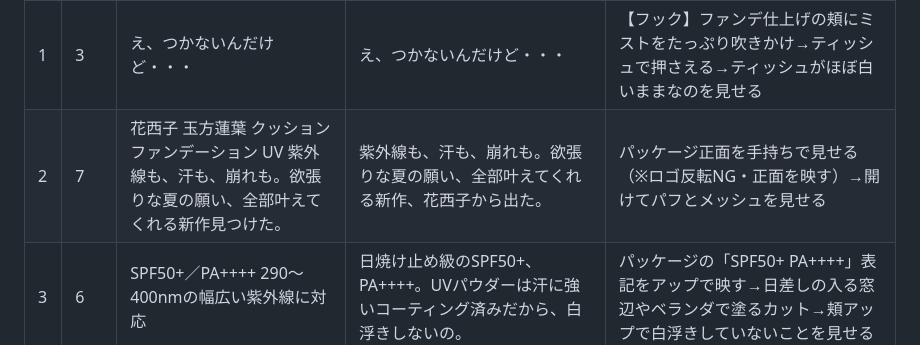
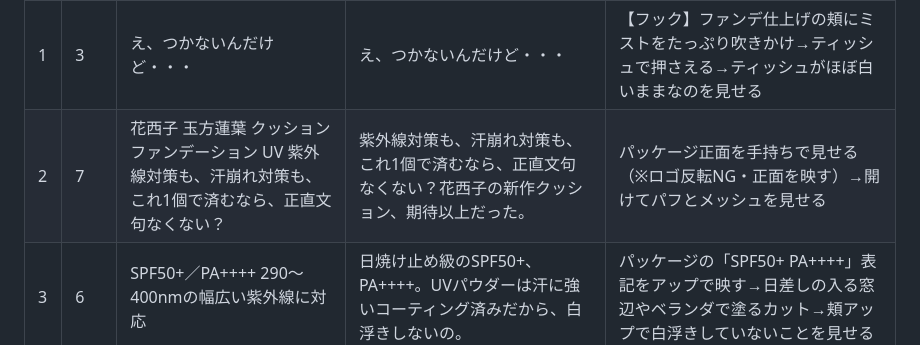
Before and after one commit to creme-official/creme-official.github.io-, a Markdown page: reel-script-florasis-cushion-20260728.md, the part around the change. Rendered like a GitHub page.

Commit message:
#2のセリフをnatuさんの普段のトーンに寄せて修正
Co-Authored-By: Claude Fable 5 <noreply@anthropic.com>
Claude-Session: https://claude.ai/code/session_01AeXMKLPmSXaLG8SZxnmdNS

```diff
--- a/reel-script-florasis-cushion-20260728.md
+++ b/reel-script-florasis-cushion-20260728.md
@@ -48,7 +48,7 @@ SPF50+／PA++++で日焼け止め級のUVカット。
 | # | 秒数おおよそ | テロップ想定 | アフレコ想定 | 映像想定 |
 |---|---|---|---|---|
 | 1 | 3 | え、つかないんだけど・・・ | え、つかないんだけど・・・ | 【フック】ファンデ仕上げの頬にミストをたっぷり吹きかけ→ティッシュで押さえる→ティッシュがほぼ白いままなのを見せる |
-| 2 | 7 | 花西子 玉方蓮葉 クッションファンデーション UV 紫外線も、汗も、崩れも。欲張りな夏の願い、全部叶えてくれる新作見つけた。 | 紫外線も、汗も、崩れも。欲張りな夏の願い、全部叶えてくれる新作、花西子から出た。 | パッケージ正面を手持ちで見せる（※ロゴ反転NG・正面を映す）→開けてパフとメッシュを見せる |
+| 2 | 7 | 花西子 玉方蓮葉 クッションファンデーション UV 紫外線対策も、汗崩れ対策も、これ1個で済むなら、正直文句なくない？ | 紫外線対策も、汗崩れ対策も、これ1個で済むなら、正直文句なくない？花西子の新作クッション、期待以上だった。 | パッケージ正面を手持ちで見せる（※ロゴ反転NG・正面を映す）→開けてパフとメッシュを見せる |
 | 3 | 6 | SPF50+／PA++++ 290〜400nmの幅広い紫外線に対応 | 日焼け止め級のSPF50+、PA++++。UVパウダーは汗に強いコーティング済みだから、白浮きしないの。 | パッケージの「SPF50+ PA++++」表記をアップで映す→日差しの入る窓辺やベランダで塗るカット→頬アップで白浮きしていないことを見せる |
 | 4 | 7 | 0.3μmの超微細パウダー（髪の毛の約1/250）＋本物の翡翠パウダー配合 | パウダーが髪の毛の約250分の1の細かさ。薄づきなのに毛穴も色ムラもふわっとぼける。しかも名前の「玉」は伊達じゃなくて、本物の翡翠パウダー入りなの。 | 半顔だけ塗って左右比較→塗った側の透明感・自然なツヤを寄りで見せる→パッケージの「玉」の文字を指差す |
 | 5 | 5 | 雪蓮花／エーデルワイス／シーホーリー 過酷な環境で生きる植物のエキス配合 | 雪山の雪蓮花に、エーデルワイス、海辺のシーホーリー。過酷な環境で生きる植物のエキス入りで、メイクしながらうるおいケアもできるの。 | クッション表面の寄り→頬にトントン塗り込む様子（テロップで3植物を順に表示） |
```
